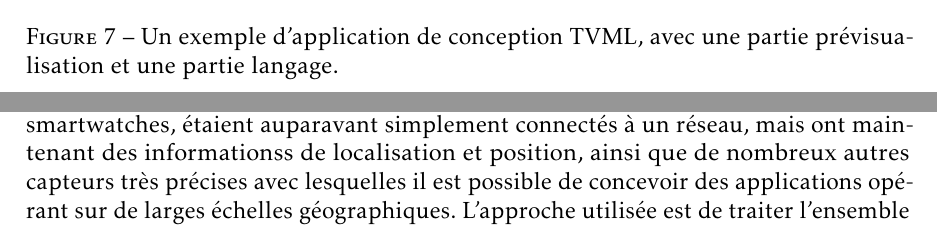
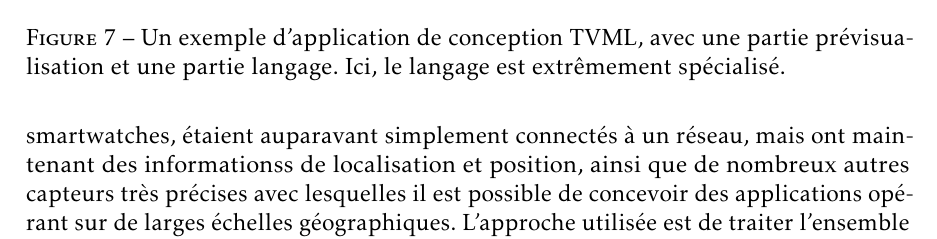
Before and after one commit to jcelerier/cr-ossia-spatial, a LaTeX document (stateoftheart.tex): two parts of pages 9 and 10 of 21 before the commit and part of page 10 of 21 after it, the two joined at a grey line, cut so that both start at the same text. Compiled offline with pdfLaTeX.

Commit message:
sentence

```diff
--- a/stateoftheart.tex
+++ b/stateoftheart.tex
@@ -226,8 +226,8 @@ D'autres langages, tels que TVML (en figure~\ref{fig.tvml}), sont aussi utilisé
 
 \begin{figure}[h]
     \centering
-    \includegraphics[scale=0.25]{images/tvml.png}
-    \caption{Un exemple d'application de conception TVML, avec une partie prévisualisation et une partie langage.}
+    \includegraphics[scale=0.35]{images/tvml.png}
+    \caption{Un exemple d'application de conception TVML, avec une partie prévisualisation et une partie langage. Ici, le langage est extrêmement spécialisé.}
     \label{fig.visite.musee}
 \end{figure}
 
```
